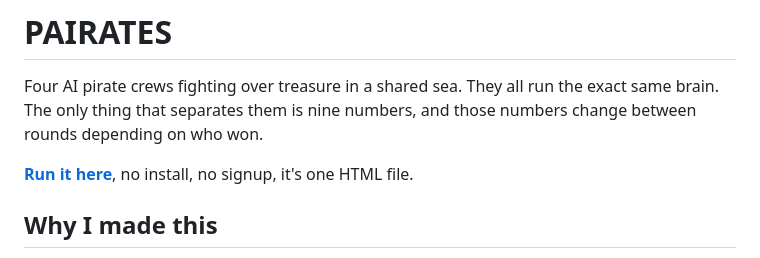
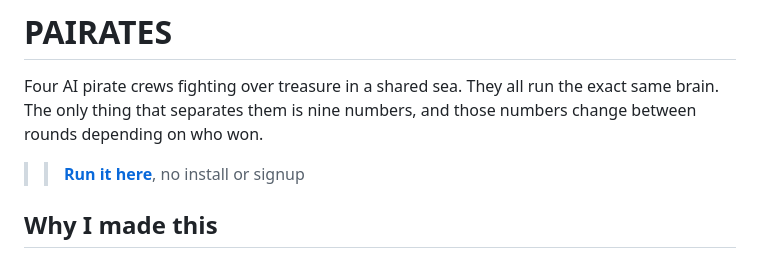
Before and after one commit to HMAC10/pairates, a Markdown page: README.md, the part around the change. Drawn GitHub-style.

Commit message:
Clarify running instructions in README
Updated the README to clarify running instructions.

```diff
--- a/README.md
+++ b/README.md
@@ -2,7 +2,7 @@
 
 Four AI pirate crews fighting over treasure in a shared sea. They all run the exact same brain. The only thing that separates them is nine numbers, and those numbers change between rounds depending on who won.
 
-**[Run it here](https://hmac10.github.io/pairates/)**, no install, no signup, it's one HTML file.
+>> **[Run it here](https://hmac10.github.io/pairates/)**, no install or signup
 
 ## Why I made this
 
```
